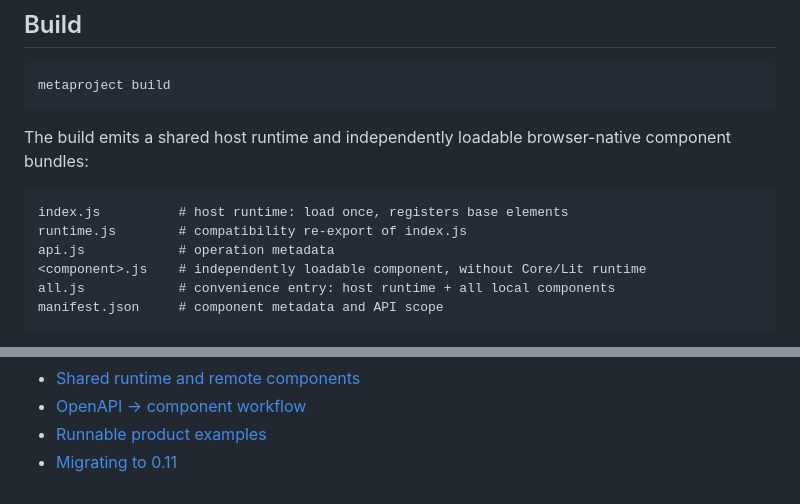
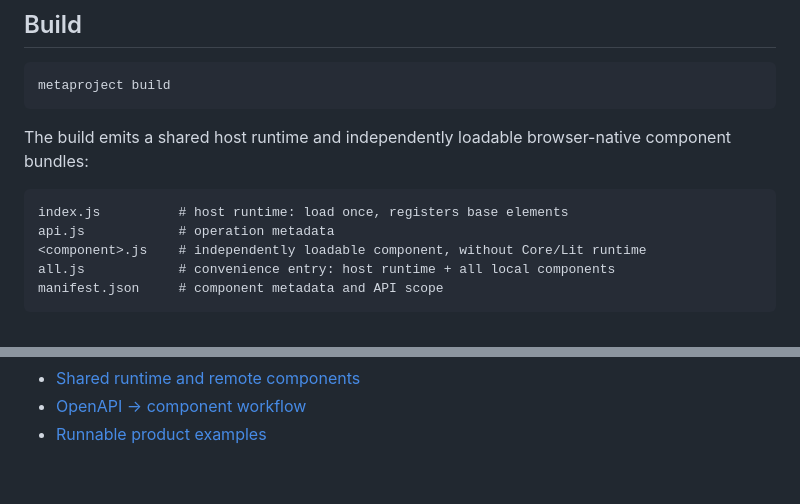
Before and after one commit to bravado/metaproject, a Markdown page: README.md, 2 parts joined by grey strips. Drawn GitHub-style.

Commit message:
Remove legacy migration surface from 0.11

````diff
--- a/README.md
+++ b/README.md
@@ -386,7 +386,6 @@ The build emits a shared host runtime and independently loadable browser-native
 
 ```text
 index.js          # host runtime: load once, registers base elements
-runtime.js        # compatibility re-export of index.js
 api.js            # operation metadata
 <component>.js    # independently loadable component, without Core/Lit runtime
 all.js            # convenience entry: host runtime + all local components
@@ -438,4 +437,3 @@ Core ships focused skills instead of one monolithic workflow:
 - [Shared runtime and remote components](docs/remote-components.md)
 - [OpenAPI → component workflow](docs/openapi-component-workflow.md)
 - [Runnable product examples](examples/)
-- [Migrating to 0.11](docs/migrating-to-0.11.md)
````
